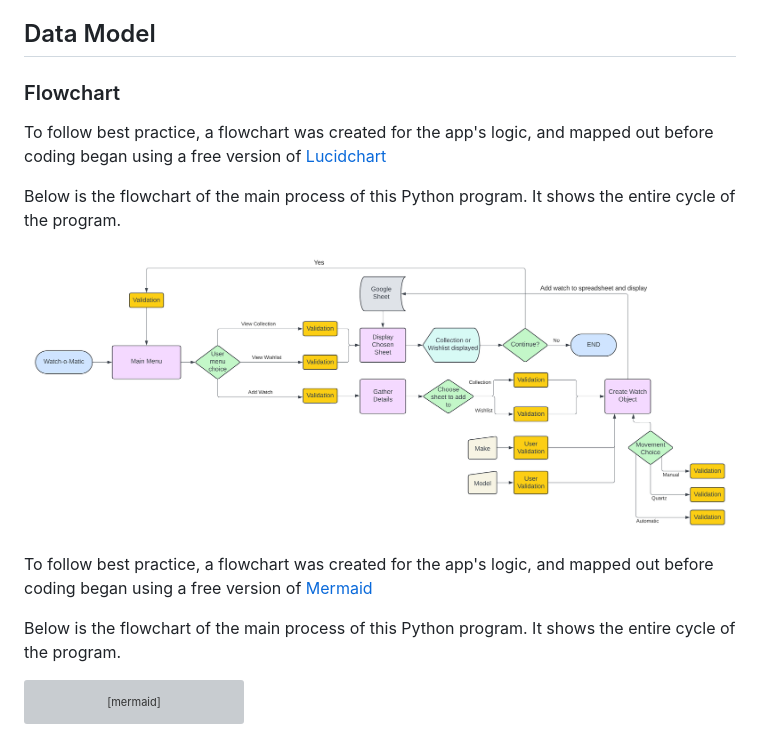
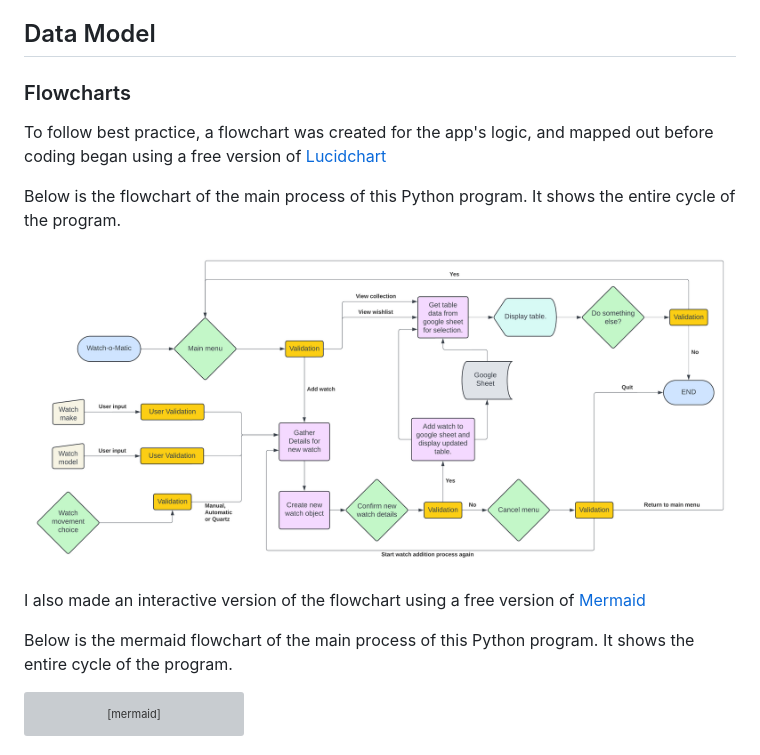
Before and after one commit to apeskinian/p3_watch-o-matic, a Markdown page: README.md, the part around the change. Drawn GitHub-style; pictures changed too: documentation/lucid/wom_lucid.png; grey boxes are pictures that could not be loaded.

Commit message:
Update README.md with: flowchart info

````diff
--- a/README.md
+++ b/README.md
@@ -140,7 +140,7 @@ I used a flowchart to map out the apps logic and proceeded to code it from there
 
 ## Data Model
 
-### Flowchart
+### Flowcharts
 
 To follow best practice, a flowchart was created for the app's logic,
 and mapped out before coding began using a free version of
@@ -150,11 +150,10 @@ Below is the flowchart of the main process of this Python program. It shows the
 
 ![screenshot](documentation/lucid/wom_lucid.png)
 
-To follow best practice, a flowchart was created for the app's logic,
-and mapped out before coding began using a free version of
+I also made an interactive version of the flowchart using a free version of
 [Mermaid](https://www.mermaidchart.com/)
 
-Below is the flowchart of the main process of this Python program. It shows the entire cycle of the program.
+Below is the mermaid flowchart of the main process of this Python program. It shows the entire cycle of the program.
 
 ```mermaid
 ---
````
